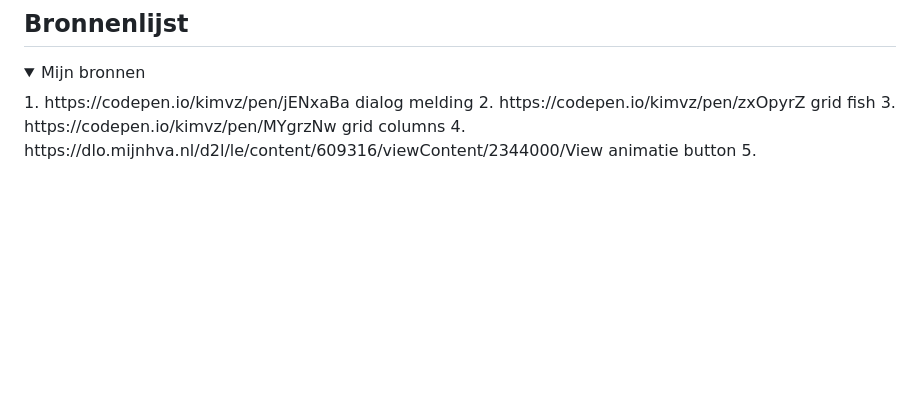
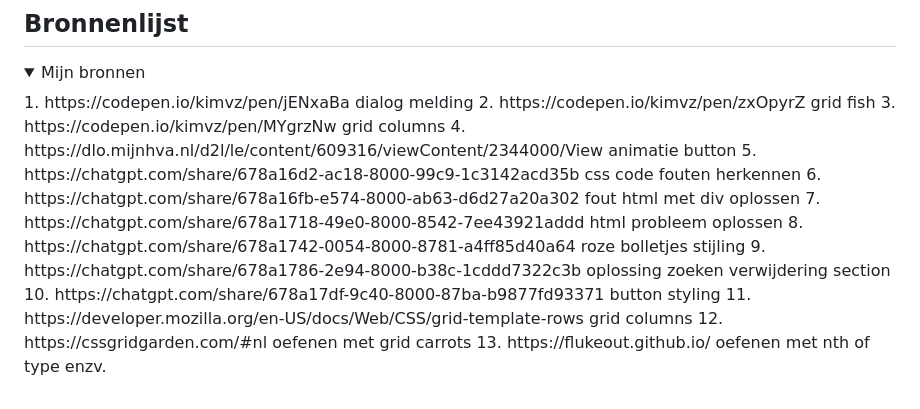
Before and after one commit to Kimvz19/websitej3fed, a Markdown page: README.md, the part around the change. GitHub-like rendering; blank space fills up the shorter version.

Commit message:
adding bronnen

```diff
--- a/README.md
+++ b/README.md
@@ -329,5 +329,15 @@ Ook vond hij de opstelling van mijn Html niet helemaal goed dus dit moet ik gaan
   2. https://codepen.io/kimvz/pen/zxOpyrZ grid fish
   3. https://codepen.io/kimvz/pen/MYgrzNw grid columns
   4. https://dlo.mijnhva.nl/d2l/le/content/609316/viewContent/2344000/View  animatie button
-  5.
+  5. https://chatgpt.com/share/678a16d2-ac18-8000-99c9-1c3142acd35b css code fouten herkennen
+  6. https://chatgpt.com/share/678a16fb-e574-8000-ab63-d6d27a20a302 fout html met div oplossen
+  7. https://chatgpt.com/share/678a1718-49e0-8000-8542-7ee43921addd html probleem oplossen
+  8. https://chatgpt.com/share/678a1742-0054-8000-8781-a4ff85d40a64 roze bolletjes stijling
+  9. https://chatgpt.com/share/678a1786-2e94-8000-b38c-1cddd7322c3b oplossing zoeken verwijdering section
+  10. https://chatgpt.com/share/678a17df-9c40-8000-87ba-b9877fd93371 button styling
+  11. https://developer.mozilla.org/en-US/docs/Web/CSS/grid-template-rows grid columns
+  12. https://cssgridgarden.com/#nl oefenen met grid carrots
+  13. https://flukeout.github.io/ oefenen met nth of type enzv.
+
+
 </details>
```
